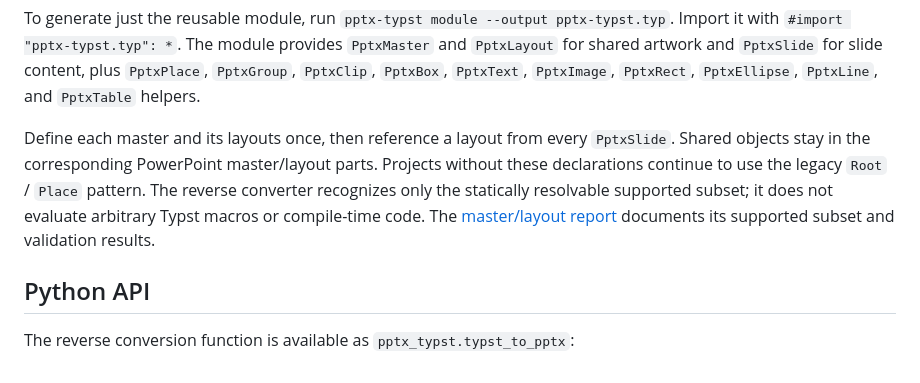
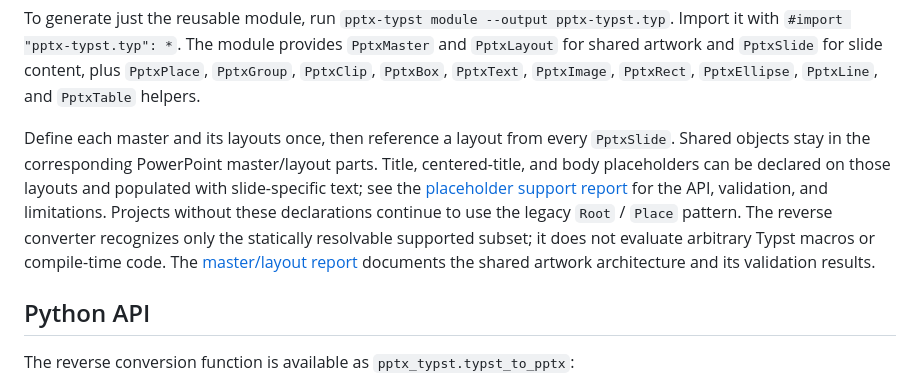
Before and after one commit to Sovichea/pptx-typst, a Markdown page: README.md, the part around the change. Drawn GitHub-style.

Commit message:
feat: preserve native placeholder inheritance

```diff
--- a/README.md
+++ b/README.md
@@ -59,7 +59,7 @@ The initialized deck contains three editable example slides using one shared mas
 
 To generate just the reusable module, run `pptx-typst module --output pptx-typst.typ`. Import it with `#import "pptx-typst.typ": *`. The module provides `PptxMaster` and `PptxLayout` for shared artwork and `PptxSlide` for slide content, plus `PptxPlace`, `PptxGroup`, `PptxClip`, `PptxBox`, `PptxText`, `PptxImage`, `PptxRect`, `PptxEllipse`, `PptxLine`, and `PptxTable` helpers.
 
-Define each master and its layouts once, then reference a layout from every `PptxSlide`. Shared objects stay in the corresponding PowerPoint master/layout parts. Projects without these declarations continue to use the legacy `Root` / `Place` pattern. The reverse converter recognizes only the statically resolvable supported subset; it does not evaluate arbitrary Typst macros or compile-time code. The [master/layout report](docs/master-layout-poc.md) documents its supported subset and validation results.
+Define each master and its layouts once, then reference a layout from every `PptxSlide`. Shared objects stay in the corresponding PowerPoint master/layout parts. Title, centered-title, and body placeholders can be declared on those layouts and populated with slide-specific text; see the [placeholder support report](docs/placeholder-support.md) for the API, validation, and limitations. Projects without these declarations continue to use the legacy `Root` / `Place` pattern. The reverse converter recognizes only the statically resolvable supported subset; it does not evaluate arbitrary Typst macros or compile-time code. The [master/layout report](docs/master-layout-poc.md) documents the shared artwork architecture and its validation results.
 
 ## Python API
 
```
Also changed, not shown: docs/master-layout-poc.md (+4 -4 lines), docs/placeholder-support.md (added, +56 -0 lines), docs/images/placeholder-roundtrip.png (added), 6 other files.
